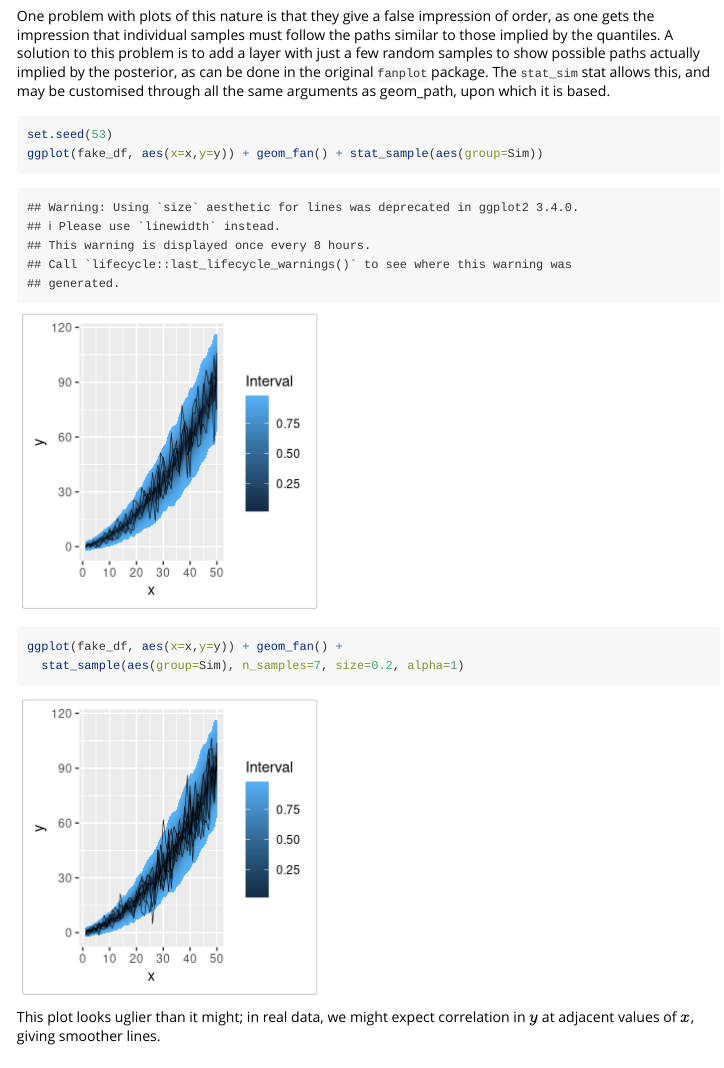
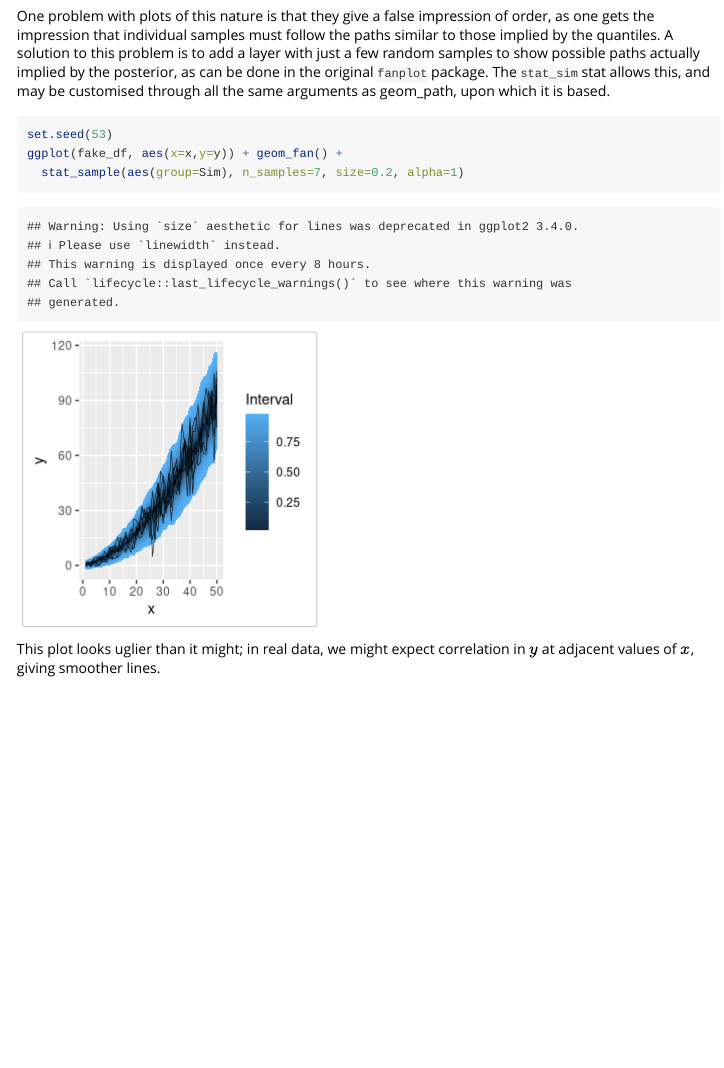
Before and after one commit to jasonhilton/ggfan, an R Markdown document (vignettes/geom_fan.Rmd): the page in a window 1100 px wide, from 4190 px down. Rendered offline with R 4.5, knitr and Pandoc, with nearby package versions; code that draws random numbers runs with fixed seeds of ours; long lines of code are wrapped.

Commit message:
removed alpha example from vignette

````diff
--- a/vignettes/geom_fan.Rmd
+++ b/vignettes/geom_fan.Rmd
@@ -100,11 +100,11 @@ One problem with plots of this nature is that they give a false impression of or
 
 ```{r stat_sample}
 set.seed(53)
-ggplot(fake_df, aes(x=x,y=y)) + geom_fan() + stat_sample(aes(group=Sim))
 ggplot(fake_df, aes(x=x,y=y)) + geom_fan() +
   stat_sample(aes(group=Sim), n_samples=7, size=0.2, alpha=1)
 
 ```
+
 This plot looks uglier than it might; in real data, we might expect correlation in $y$ at adjacent values of $x$, giving smoother lines.
 
 ## Plotting with pre-computed quantiles
````
